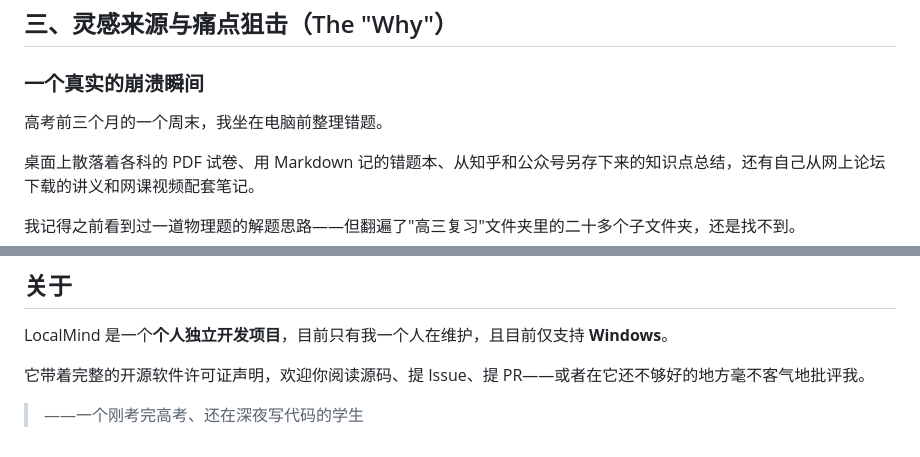
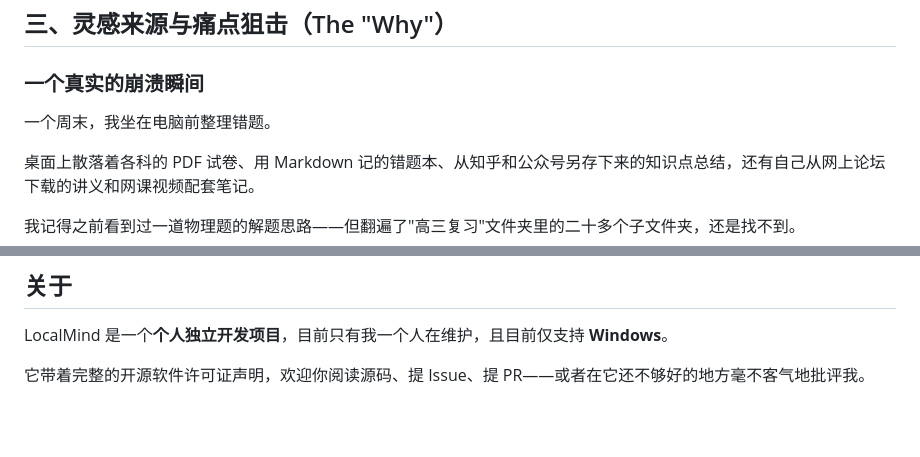
Before and after one commit to YUN2023c/LocalMind, a Markdown page: README.md, 2 parts joined by grey strips. GitHub-like rendering; blank space fills up the shorter version.

Commit message:
Clarify personal experience in README
Removed specific reference to the college entrance exam timeline for clarity.

Signed-off-by: YUN2023c <ls071208@163.com>

```diff
--- a/README.md
+++ b/README.md
@@ -84,7 +84,7 @@ LocalMind 给了三件套：
 
 ### 一个真实的崩溃瞬间
 
-高考前三个月的一个周末，我坐在电脑前整理错题。
+一个周末，我坐在电脑前整理错题。
 
 桌面上散落着各科的 PDF 试卷、用 Markdown 记的错题本、从知乎和公众号另存下来的知识点总结，还有自己从网上论坛下载的讲义和网课视频配套笔记。
 
@@ -224,7 +224,3 @@ LocalMind 的**潜在场景**，不仅仅局限于个人用户：
 LocalMind 是一个**个人独立开发项目**，目前只有我一个人在维护，且目前仅支持 **Windows**。
 
 它带着完整的开源软件许可证声明，欢迎你阅读源码、提 Issue、提 PR——或者在它还不够好的地方毫不客气地批评我。
-
-
-
-> ——一个刚考完高考、还在深夜写代码的学生
```
